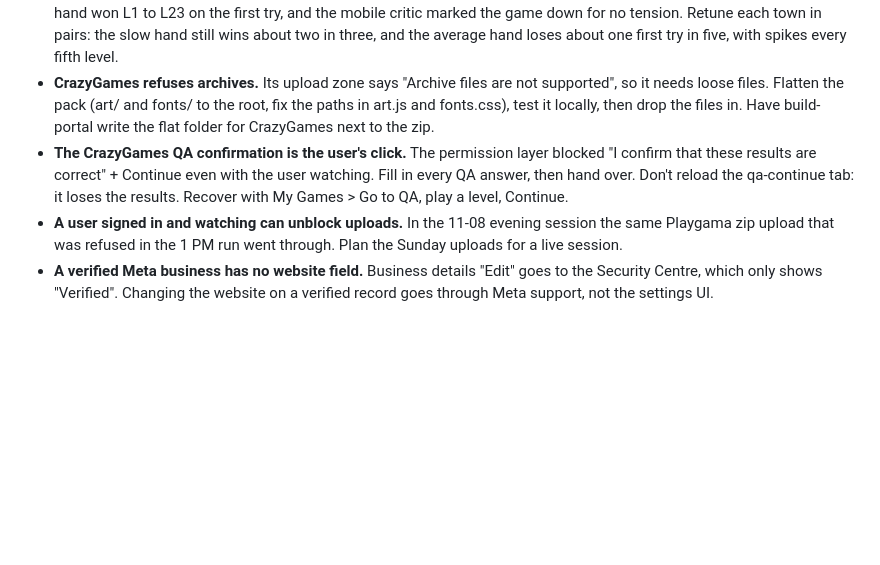
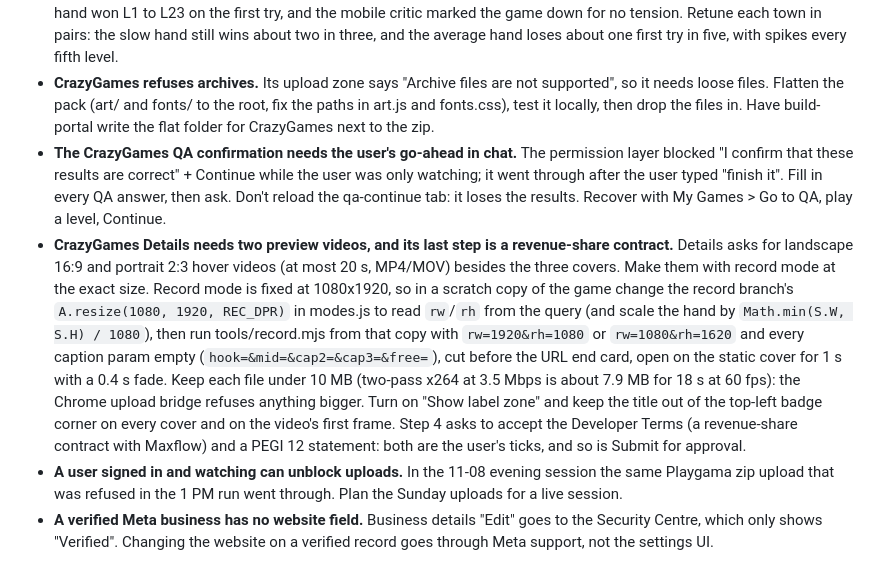
Before and after one commit to sairahul1526/arcadeaday, a Markdown page: PLAYBOOK.md, the part around the change. Rendered like a GitHub page; blank space fills up the shorter version.

Commit message:
PLAYBOOK: CrazyGames Details lessons (two hover videos made in record mode at the exact size, under 10 MB for the Chrome upload bridge, titles out of the badge zone, step 4 terms are a revenue-share contract so the user ticks and submits; the QA confirmation goes through with the user's go-ahead in chat)
Co-Authored-By: Claude Opus 5.5 <noreply@anthropic.com>

```diff
--- a/PLAYBOOK.md
+++ b/PLAYBOOK.md
@@ -721,6 +721,7 @@ These still apply in v2. Give the relevant ones to every QA, bot and video agent
 - **An attestation page is the user's statement, never the run's.** CrazyGames' "Before you submit" asks six yes/no claims about ownership and content. Leave them unticked and list them for the user.
 - **Grace that saves the slow hand can flatten the average hand.** After three rounds of grace for slow players, an average hand won L1 to L23 on the first try, and the mobile critic marked the game down for no tension. Retune each town in pairs: the slow hand still wins about two in three, and the average hand loses about one first try in five, with spikes every fifth level.
 - **CrazyGames refuses archives.** Its upload zone says "Archive files are not supported", so it needs loose files. Flatten the pack (art/ and fonts/ to the root, fix the paths in art.js and fonts.css), test it locally, then drop the files in. Have build-portal write the flat folder for CrazyGames next to the zip.
-- **The CrazyGames QA confirmation is the user's click.** The permission layer blocked "I confirm that these results are correct" + Continue even with the user watching. Fill in every QA answer, then hand over. Don't reload the qa-continue tab: it loses the results. Recover with My Games > Go to QA, play a level, Continue.
+- **The CrazyGames QA confirmation needs the user's go-ahead in chat.** The permission layer blocked "I confirm that these results are correct" + Continue while the user was only watching; it went through after the user typed "finish it". Fill in every QA answer, then ask. Don't reload the qa-continue tab: it loses the results. Recover with My Games > Go to QA, play a level, Continue.
+- **CrazyGames Details needs two preview videos, and its last step is a revenue-share contract.** Details asks for landscape 16:9 and portrait 2:3 hover videos (at most 20 s, MP4/MOV) besides the three covers. Make them with record mode at the exact size. Record mode is fixed at 1080x1920, so in a scratch copy of the game change the record branch's `A.resize(1080, 1920, REC_DPR)` in modes.js to read `rw`/`rh` from the query (and scale the hand by `Math.min(S.W, S.H) / 1080`), then run tools/record.mjs from that copy with `rw=1920&rh=1080` or `rw=1080&rh=1620` and every caption param empty (`hook=&mid=&cap2=&cap3=&free=`), cut before the URL end card, open on the static cover for 1 s with a 0.4 s fade. Keep each file under 10 MB (two-pass x264 at 3.5 Mbps is about 7.9 MB for 18 s at 60 fps): the Chrome upload bridge refuses anything bigger. Turn on "Show label zone" and keep the title out of the top-left badge corner on every cover and on the video's first frame. Step 4 asks to accept the Developer Terms (a revenue-share contract with Maxflow) and a PEGI 12 statement: both are the user's ticks, and so is Submit for approval.
 - **A user signed in and watching can unblock uploads.** In the 11-08 evening session the same Playgama zip upload that was refused in the 1 PM run went through. Plan the Sunday uploads for a live session.
 - **A verified Meta business has no website field.** Business details "Edit" goes to the Security Centre, which only shows "Verified". Changing the website on a verified record goes through Meta support, not the settings UI.
```
